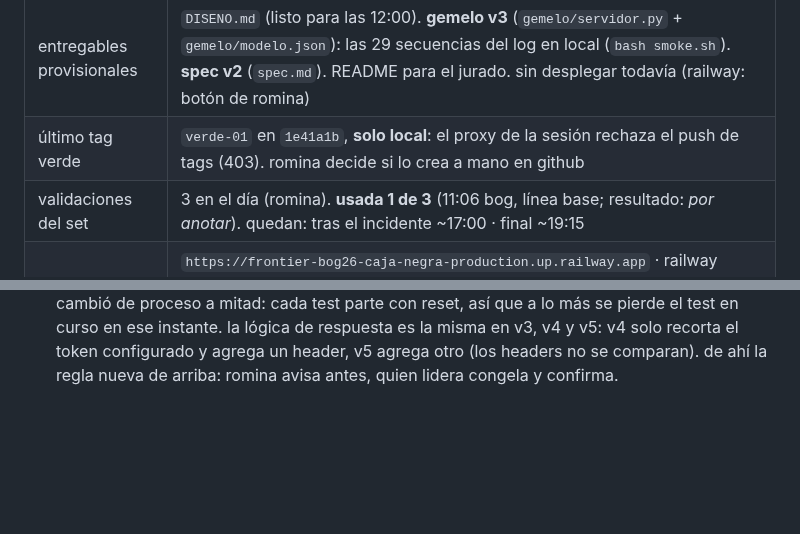
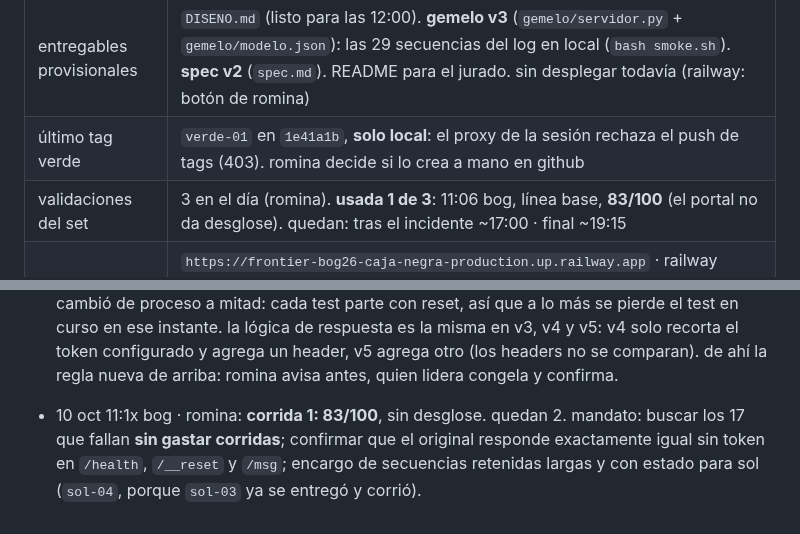
Before and after one commit to rominapitronello/frontier-bog26-caja-negra, a Markdown page: ESTADO.md, 2 parts joined by grey strips. Drawn GitHub-style; blank space fills up the shorter version.

```diff
--- a/ESTADO.md
+++ b/ESTADO.md
@@ -13,7 +13,7 @@
 | presupuesto usd | evento: 45 gastables + 5 de reserva. **además, ~200 propios de romina** para tokens fuera del presupuesto del evento (permitido). el gemelo no gasta tokens en el set oculto |
 | entregables provisionales | `DISENO.md` (listo para las 12:00). **gemelo v3** (`gemelo/servidor.py` + `gemelo/modelo.json`): las 29 secuencias del log en local (`bash smoke.sh`). **spec v2** (`spec.md`). README para el jurado. sin desplegar todavía (railway: botón de romina) |
 | último tag verde | `verde-01` en `1e41a1b`, **solo local**: el proxy de la sesión rechaza el push de tags (403). romina decide si lo crea a mano en github |
-| validaciones del set | 3 en el día (romina). **usada 1 de 3** (11:06 bog, línea base; resultado: _por anotar_). quedan: tras el incidente ~17:00 · final ~19:15 |
+| validaciones del set | 3 en el día (romina). **usada 1 de 3**: 11:06 bog, línea base, **83/100** (el portal no da desglose). quedan: tras el incidente ~17:00 · final ~19:15 |
 | gemelo desplegado | `https://frontier-bog26-caja-negra-production.up.railway.app` · railway redespliega solo si cambian `gemelo/`, `Dockerfile` o `railway.json` (`watchPatterns`). **token confirmado** por el validador del portal (11:06: `/health` 200). el token del equipo para el reemplazo es otro que el de esta sesión para el original: por eso aquí da 401 |
 
 ## relevo · para la sesión que lidera la ejecución (leer primero)
@@ -104,3 +104,4 @@ lo dejó la sesión `01MD7…` el 10 oct a las 12:2x chile (10:2x bog). con esto
 - 10 oct 11:0x bog · claude (lidera): **gemelo desplegado en railway** (romina): `https://frontier-bog26-caja-negra-production.up.railway.app`. responde nuestros errores (404 en `/`, 401 sin token), pero **con el token del equipo de esta sesión (`ORIGINAL_TOKEN`) responde 401**: el valor de `GEMELO_TOKEN` no coincide. preguntado a romina si es el mismo token y si railway redespliega con cada push. el gemelo ahora recorta espacios del token y manda `X-Gemelo-Version` (v4) para confirmar qué versión corre. caza de reglas ocultas (961–1002): nada nuevo.
 - 10 oct 11:0x bog · claude (lidera): **sol-03 integrado y corrido** (PR #4, log 1003–1183): las 141 predicciones de sol, escritas solo desde la spec, calzan con el original en 40/40 secuencias; el gemelo calza en 40/40. railway corría la v4 sola: redespliega con cada push a `main`, así que ahora solo con cambios en `gemelo/` (gemelo v5, con `X-Gemelo-Arranque`).
 - 10 oct 11:0x bog · claude (lidera): **validación 1 de 3 (11:06 bog)**, apretada por romina. **error mío de coordinación:** a las 11:07 empujé la v5 (cambios en `gemelo/`) sin saber que la corrida había empezado; railway la arrancó a las 11:07:12 (`X-Gemelo-Arranque`). si el set seguía corriendo, cambió de proceso a mitad: cada test parte con reset, así que a lo más se pierde el test en curso en ese instante. la lógica de respuesta es la misma en v3, v4 y v5: v4 solo recorta el token configurado y agrega un header, v5 agrega otro (los headers no se comparan). de ahí la regla nueva de arriba: romina avisa antes, quien lidera congela y confirma.
+- 10 oct 11:1x bog · romina: **corrida 1: 83/100**, sin desglose. quedan 2. mandato: buscar los 17 que fallan **sin gastar corridas**; confirmar que el original responde exactamente igual sin token en `/health`, `/__reset` y `/msg`; encargo de secuencias retenidas largas y con estado para sol (`sol-04`, porque `sol-03` ya se entregó y corrió).
```
Also changed, not shown: README.md (+8 -0 lines).
